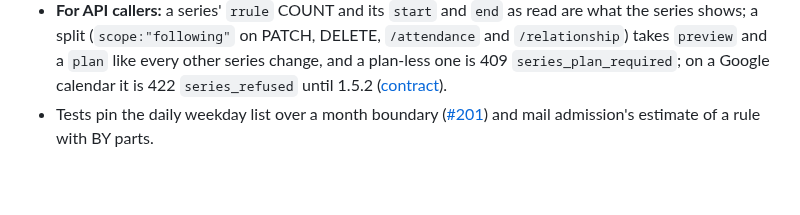
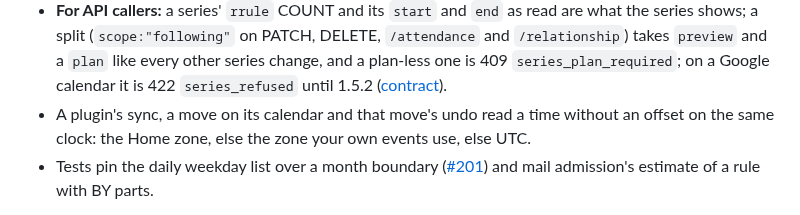
Before and after one commit to Oshyan/better-cal, a Markdown page: CHANGELOG.md, the part around the change. Rendered like a GitHub page; blank space fills up the shorter version.

Commit message:
Changelog 1.5.1: one fallback zone for plugin calendars.

```diff
--- a/CHANGELOG.md
+++ b/CHANGELOG.md
@@ -23,6 +23,7 @@ Security fixes are tracked privately as GitHub security advisories until they sh
 - **CalDAV clients get time ranges from the calendar's own window** ([#202](https://github.com/Oshyan/better-cal/issues/202)): a calendar-query with a time range, and an expand request, are answered from the occurrences the calendar shows, by RFC 4791's rules, instead of every event of the calendar.
 - **Security:** the six Low findings of the [2026-11-04 review](SECURITY.md#what-has-been-reviewed) are closed by three rules. Every write a request makes is either checked against its credential in the transaction that saves it or is server bookkeeping on a fixed list; signing out, revoking a key and changing a password check and revoke in one transaction, and an undo and its CalDAV journal commit together; a plugin's edit rechecks the credential before each request it sends; and the mailbox unread search is bounded by the mailbox's size. A plugin job run after the response fails once, and is not rerun, if its credential is revoked mid-run.
 - **For API callers:** a series' `rrule` COUNT and its `start` and `end` as read are what the series shows; a split (`scope:"following"` on PATCH, DELETE, `/attendance` and `/relationship`) takes `preview` and a `plan` like every other series change, and a plan-less one is 409 `series_plan_required`; on a Google calendar it is 422 `series_refused` until 1.5.2 ([contract](docs/api-contract.md)).
+- A plugin's sync, a move on its calendar and that move's undo read a time without an offset on the same clock: the Home zone, else the zone your own events use, else UTC.
 - Tests pin the daily weekday list over a month boundary ([#201](https://github.com/Oshyan/better-cal/issues/201)) and mail admission's estimate of a rule with BY parts.
 
 Maintainers: the series harness runs a seed's cases on several processes at once (`--shards N`, each on a database of its own, merged into the report and findings one process gives), and the database suite's files run at once (`BC_TEST_JOBS`, the machine's CPUs by default): a 3,000-case seed in about two minutes on 4 shards and the database suite in under a minute, with the same cases, checks and totals as before. The harness drives "this and following", delete following and an answer from a day on through the plan API like every other change, with the part's own oracle and the split's whole or part count readings (the 1.4.6 following path is no longer an accepted cause), commits every option a plan offers from the same baseline in isolated state (`--every-option`), checks each group's preselection against the design's table, runs five hand-written action sequences checked after every step, sends the typed clock for a share of timed edits (`--typed`), checks a Google split's refusal and a deleted trip's flagged stop, and has a mutation for each.
```
